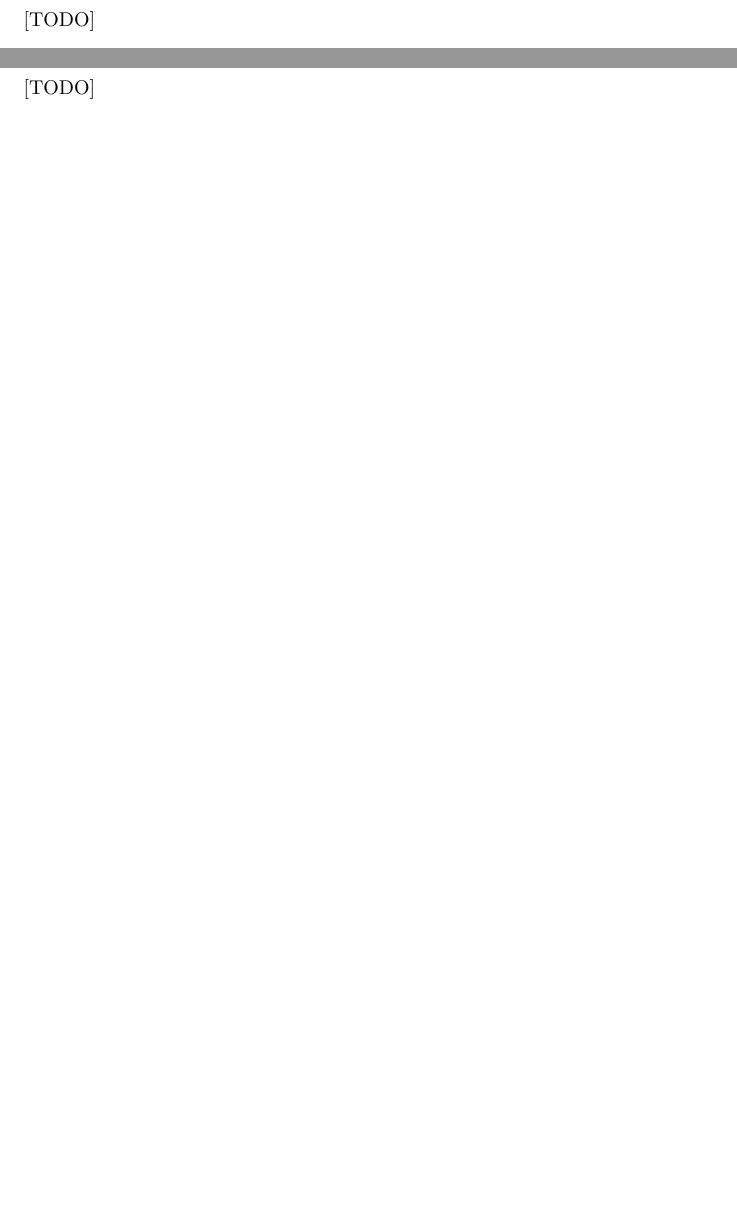
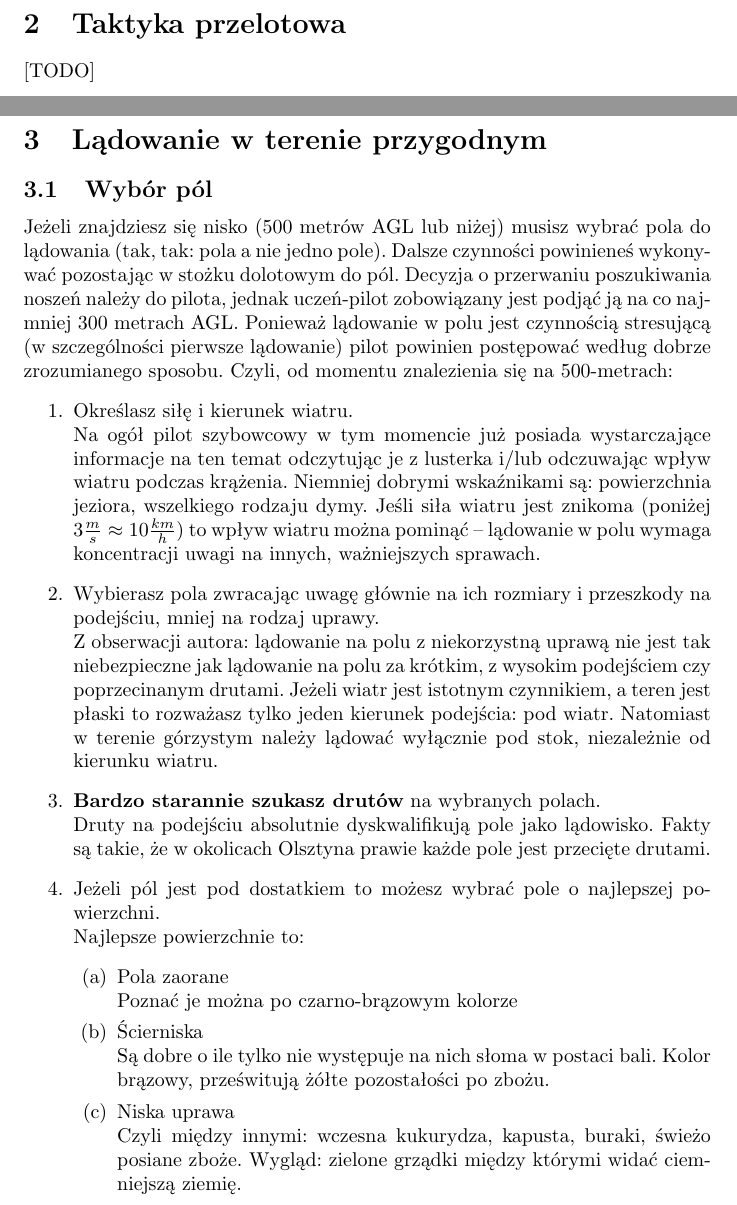
Before and after one commit to marcin-osowski/konspekt-przelotowy, a LaTeX paper (przeloty.tex): two parts of pages 8 and 9 of 9 before the commit and two parts of pages 8 and 9 of 10 after it, joined at a grey line, cut at the place of the change, the shorter picture padded with empty space. Compiled offline with pdfLaTeX.

Commit message:
Lądowanie poza lotniskiem

```diff
--- a/przeloty.tex
+++ b/przeloty.tex
@@ -3,6 +3,7 @@
 \usepackage{polski}
 \usepackage{newlfont}
 \usepackage{hyperref}
+\usepackage[dvips]{graphicx}
 \title{Pierwsze przeloty szybowcowe}
 \author{Osowski~Marcin\\Aeroklub~Warmińsko-Mazurski}
 \hypersetup{
@@ -167,4 +175,52 @@ Dobrze jest w tym momencie zasięgnąć opinii doświadczonych szybowników.
 \newpage
 
 \section{Lądowanie w terenie przygodnym}
-[TODO] % TODO
+\subsection{Wybór pól}
+Jeżeli znajdziesz się nisko (500 metrów AGL lub niżej) musisz wybrać pola
+do lądowania (tak, tak: pola a nie jedno pole). Dalsze czynności powinieneś
+wykonywać pozostając w stożku dolotowym do pól. Decyzja o przerwaniu
+poszukiwania noszeń należy do pilota, jednak uczeń-pilot zobowiązany jest
+podjąć ją na co najmniej 300 metrach AGL. Ponieważ lądowanie w polu
+jest czynnością stresującą (w szczególności pierwsze lądowanie)
+pilot powinien postępować według dobrze zrozumianego
+sposobu. Czyli, od momentu znalezienia się na 500-metrach:
+\begin{enumerate}
+\item Określasz siłę i kierunek wiatru. \\
+    Na ogół pilot szybowcowy w tym momencie już posiada
+    wystarczające informacje na ten temat odczytując je z lusterka i/lub
+    odczuwając wpływ wiatru podczas krążenia. Niemniej dobrymi wskaźnikami są:
+    powierzchnia jeziora, wszelkiego rodzaju dymy. Jeśli siła wiatru jest
+    znikoma (poniżej $3\frac{m}{s} \approx 10\frac{km}{h}$) to wpływ
+    wiatru można pominąć -- lądowanie w polu wymaga koncentracji uwagi
+    na innych, ważniejszych sprawach.
+
+\item Wybierasz pola zwracając uwagę głównie na ich rozmiary i przeszkody na
+    podejściu, mniej na rodzaj uprawy.\\
+    Z obserwacji autora: lądowanie
+    na polu z niekorzystną uprawą nie jest tak niebezpieczne jak lądowanie
+    na polu za krótkim, z wysokim podejściem czy poprzecinanym drutami.
+    Jeżeli wiatr jest istotnym czynnikiem, a teren jest płaski
+    to rozważasz tylko jeden kierunek podejścia: pod wiatr. Natomiast
+    w terenie górzystym należy lądować wyłącznie pod stok, niezależnie
+    od kierunku wiatru.
+
+\item \begin{bf}Bardzo starannie szukasz drutów\end{bf} na wybranych
+    polach.\\
+    Druty na podejściu absolutnie dyskwalifikują pole jako lądowisko.
+    Fakty są takie, że w okolicach Olsztyna prawie każde pole jest
+    przecięte drutami.
+
+\item Jeżeli pól jest pod dostatkiem to możesz wybrać pole o najlepszej
+    powierzchni. \\
+    Najlepsze powierzchnie to:
+    \begin{enumerate}
+        \item Pola zaorane \\
+            Poznać je można po czarno-brązowym kolorze
+        \item Ścierniska \\
+            Są dobre o ile tylko nie występuje na nich słoma w postaci bali.
+            Kolor brązowy, prześwitują żółte pozostałości po zbożu.
+        \item Niska uprawa \\
+            Czyli między innymi: wczesna kukurydza, kapusta, buraki, świeżo
+            posiane zboże. Wygląd: zielone grządki między którymi
+            widać ciemniejszą ziemię.
+    \end{enumerate}
```
Also changed, not shown: Makefile, bin/jpeg2eps.ps (added), bin/viewjpeg.ps (added), mapa_punkty_zwrotne.jpg (added), przeloty.tex (69 more changed lines), 2 other files.
